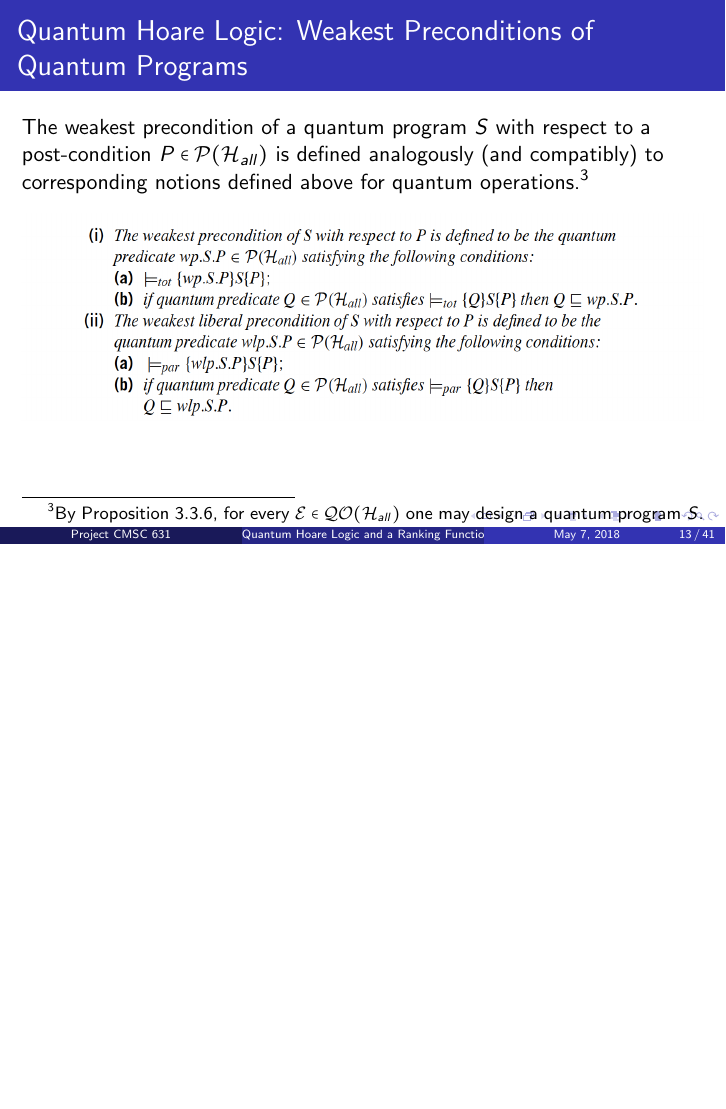
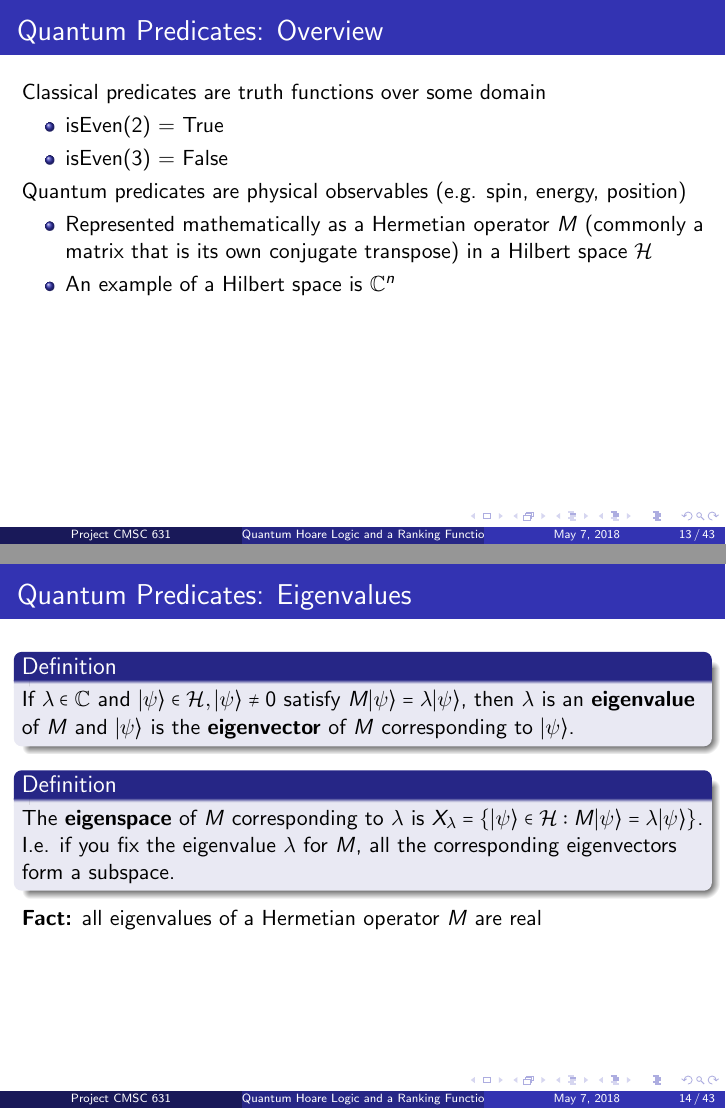
Before and after one commit to shouvanik95/CMSC630-Verification, LaTeX slides (main.tex): page 28 of 70 before the commit and pages 28 and 29 of 72 after it, the two joined at a grey line, the shorter picture padded with empty space. Compiled offline with pdfLaTeX.

Commit message:
first two slides on q. predicates

```diff
--- a/main.tex
+++ b/main.tex
@@ -344,9 +345,38 @@ We also point out that the only way for a quantum program to diverge is to inclu
 }
 
 
+% Andrew start
 
+\frame[t] {
+\frametitle{Quantum Predicates: Overview}
+Classical predicates are truth functions over some domain
+\begin{itemize}
+    \item isEven(2) = True
+    \item isEven(3) = False
+\end{itemize}
 
+Quantum predicates are physical observables (e.g. spin, energy, position)
+\begin{itemize}
+    \item Represented mathematically as a Hermetian operator $M$ (commonly a matrix that is its own conjugate transpose) in a Hilbert space $\mathcal{H}$
+    \item An example of a Hilbert space is $\mathbb{C}^n$
+\end{itemize}
+}
 
+\frame[t] {
+\frametitle{Quantum Predicates: Eigenvalues}
+\begin{definition}
+If $\lambda \in \mathbb{C}$ and $\ket{\psi} \in \mathcal{H}, \ket{\psi} \ne 0$ satisfy $M\ket{\psi} = \lambda\ket{\psi}$, then $\lambda$
+is an \textbf{eigenvalue} of $M$ and $\ket{\psi}$ is the \textbf{eigenvector} of $M$ corresponding to $\ket{\psi}$.
+\end{definition}
+
+\begin{definition}
+The \textbf{eigenspace} of $M$ corresponding to $\lambda$ is
+$X_\lambda = \{ \ket{\psi} \in \mathcal{H} : M\ket{\psi} = \lambda\ket{\psi}\}$. I.e. if you fix the eigenvalue $\lambda$ for
+$M$, all the corresponding eigenvectors form a subspace.
+\end{definition}
+\textbf{Fact:} all eigenvalues of a Hermetian operator $M$ are real
+
+}
 
 
 
```
Also changed, not shown: main.tex (1 more changed lines).
